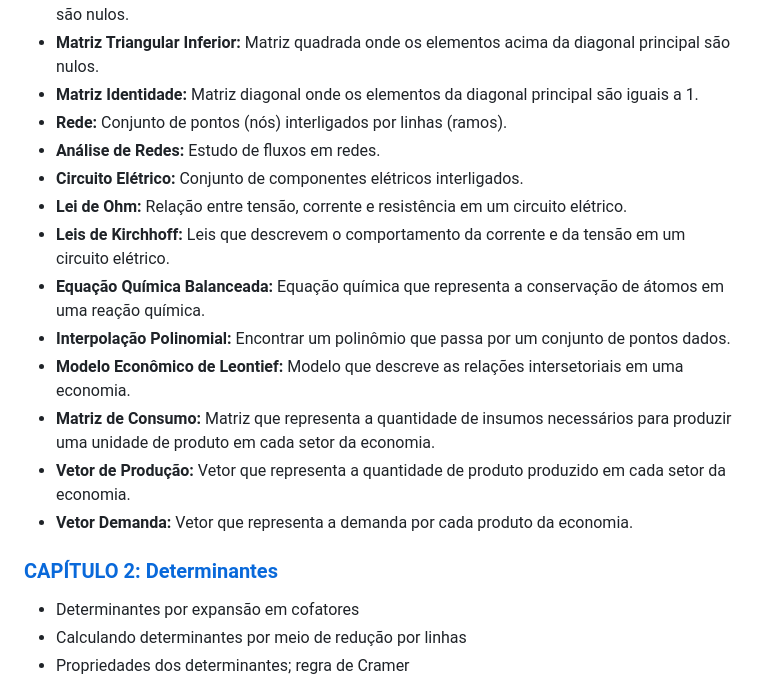
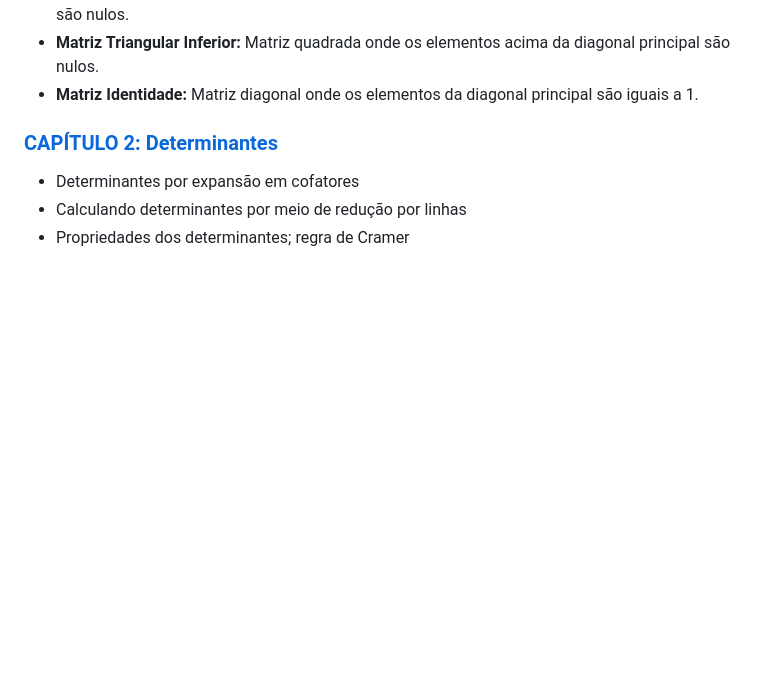
Before and after one commit to oangelo/Introducao-a-Algebra-Linear, a Markdown page: README.md, the part around the change. Drawn GitHub-style; folded sections open; blank space fills up the shorter version.

Commit message:
corrigindo glossário

```diff
--- a/README.md
+++ b/README.md
@@ -88,17 +88,6 @@ O curso é baseado no livro:
 * **Matriz Triangular Superior:** Matriz quadrada onde os elementos abaixo da diagonal principal são nulos.
 * **Matriz Triangular Inferior:** Matriz quadrada onde os elementos acima da diagonal principal são nulos.
 * **Matriz Identidade:** Matriz diagonal onde os elementos da diagonal principal são iguais a 1.
-* **Rede:** Conjunto de pontos (nós) interligados por linhas (ramos).
-* **Análise de Redes:** Estudo de fluxos em redes.
-* **Circuito Elétrico:** Conjunto de componentes elétricos interligados.
-* **Lei de Ohm:** Relação entre tensão, corrente e resistência em um circuito elétrico.
-* **Leis de Kirchhoff:** Leis que descrevem o comportamento da corrente e da tensão em um circuito elétrico.
-* **Equação Química Balanceada:** Equação química que representa a conservação de átomos em uma reação química.
-* **Interpolação Polinomial:** Encontrar um polinômio que passa por um conjunto de pontos dados.
-* **Modelo Econômico de Leontief:** Modelo que descreve as relações intersetoriais em uma economia.
-* **Matriz de Consumo:** Matriz que representa a quantidade de insumos necessários para produzir uma unidade de produto em cada setor da economia.
-* **Vetor de Produção:** Vetor que representa a quantidade de produto produzido em cada setor da economia.
-* **Vetor Demanda:** Vetor que representa a demanda por cada produto da economia.
 
 </details>
 
```
